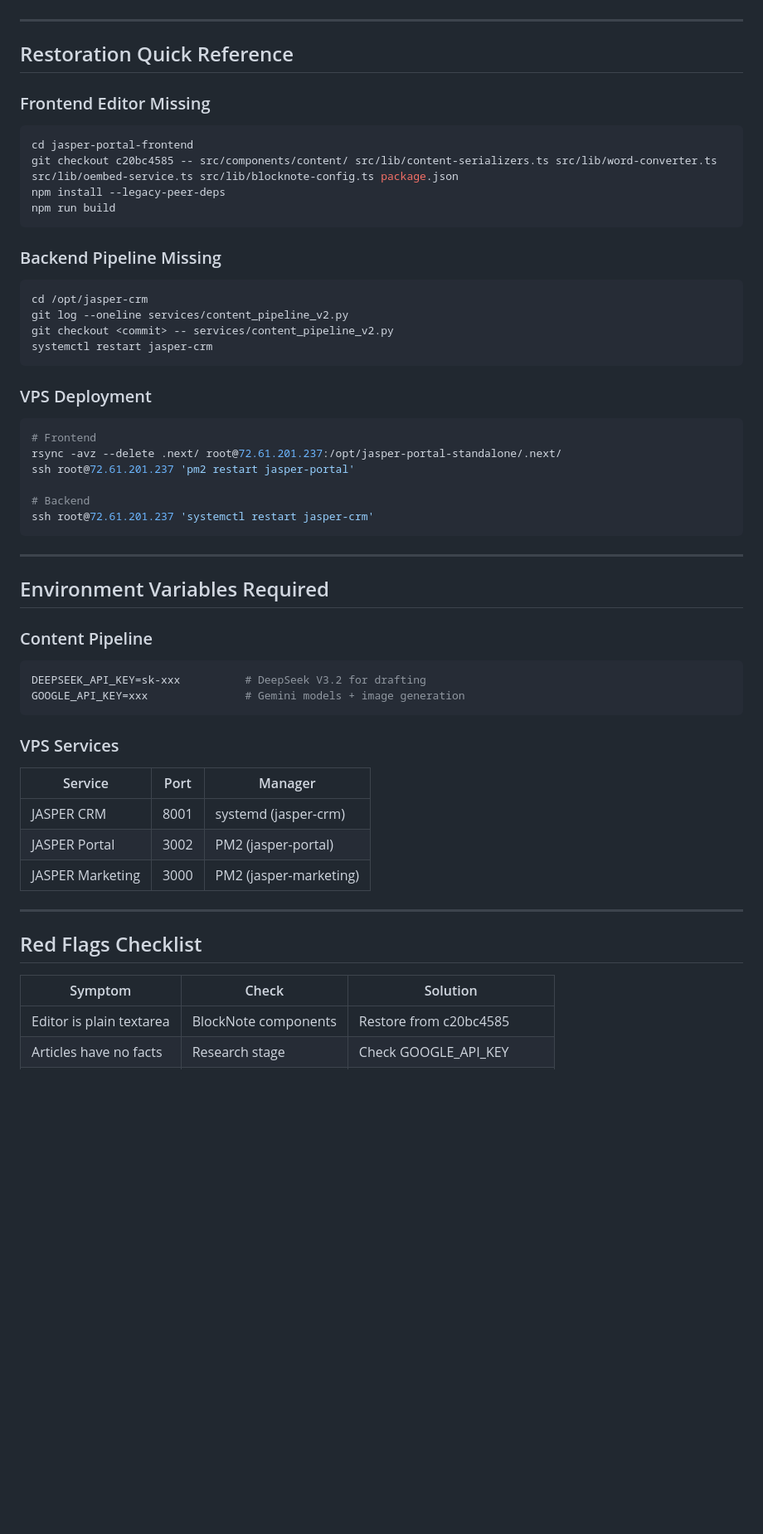
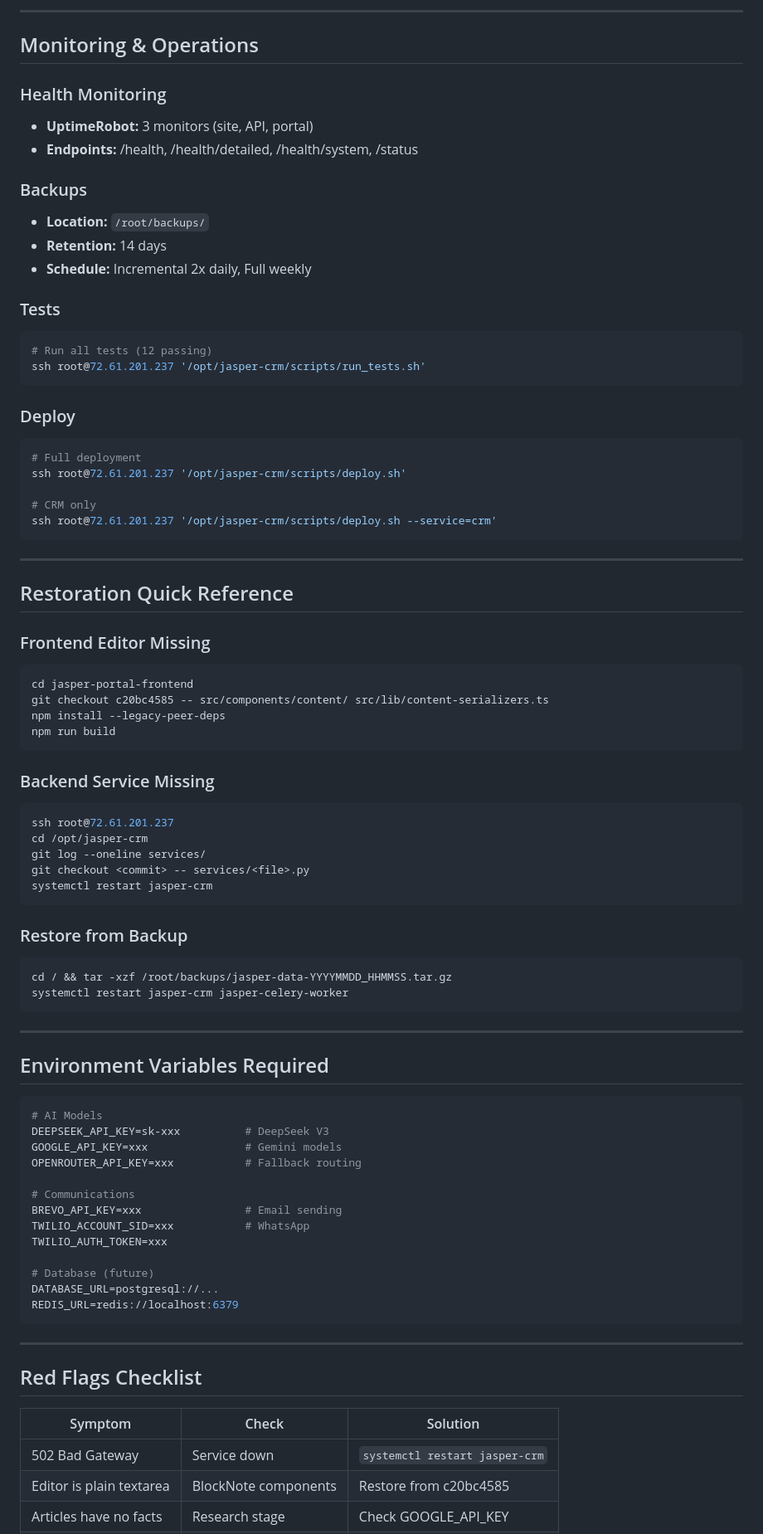
Before and after one commit to bakiel/jasper-website, a Markdown page: docs/FEATURE_INDEX.md, the part around the change printed below. Shown: that part at 83% size. GitHub-like rendering; blank space fills up the shorter version.

Commit message:
Update FEATURE_INDEX.md with latest features, infrastructure, and operations

````diff
--- a/docs/FEATURE_INDEX.md
+++ b/docs/FEATURE_INDEX.md
@@ -69,3 +167,30 @@
+---
+
+## Monitoring & Operations
+
+### Health Monitoring
+- **UptimeRobot:** 3 monitors (site, API, portal)
+- **Endpoints:** /health, /health/detailed, /health/system, /status
+
+### Backups
+- **Location:** `/root/backups/`
+- **Retention:** 14 days
+- **Schedule:** Incremental 2x daily, Full weekly
+
+### Tests
+```bash
+# Run all tests (12 passing)
+ssh root@72.61.201.237 '/opt/jasper-crm/scripts/run_tests.sh'
+```
+
+### Deploy
+```bash
+# Full deployment
+ssh root@72.61.201.237 '/opt/jasper-crm/scripts/deploy.sh'
+
+# CRM only
+ssh root@72.61.201.237 '/opt/jasper-crm/scripts/deploy.sh --service=crm'
+```
 
 ---
 
@@ -74,45 +199,45 @@
 ### Frontend Editor Missing
 ```bash
 cd jasper-portal-frontend
-git checkout c20bc4585 -- src/components/content/ src/lib/content-serializers.ts src/lib/word-converter.ts src/lib/oembed-service.ts src/lib/blocknote-config.ts package.json
+git checkout c20bc4585 -- src/components/content/ src/lib/content-serializers.ts
 npm install --legacy-peer-deps
 npm run build
 ```
 
-### Backend Pipeline Missing
+### Backend Service Missing
 ```bash
+ssh root@72.61.201.237
 cd /opt/jasper-crm
-git log --oneline services/content_pipeline_v2.py
-git checkout <commit> -- services/content_pipeline_v2.py
+git log --oneline services/
+git checkout <commit> -- services/<file>.py
 systemctl restart jasper-crm
 ```
 
-### VPS Deployment
+### Restore from Backup
 ```bash
-# Frontend
-rsync -avz --delete .next/ root@72.61.201.237:/opt/jasper-portal-standalone/.next/
-ssh root@72.61.201.237 'pm2 restart jasper-portal'
-
-# Backend
-ssh root@72.61.201.237 'systemctl restart jasper-crm'
+cd / && tar -xzf /root/backups/jasper-data-YYYYMMDD_HHMMSS.tar.gz
+systemctl restart jasper-crm jasper-celery-worker
 ```
 
 ---
 
 ## Environment Variables Required
 
-### Content Pipeline
 ```bash
-DEEPSEEK_API_KEY=sk-xxx          # DeepSeek V3.2 for drafting
-GOOGLE_API_KEY=xxx               # Gemini models + image generation
+# AI Models
+DEEPSEEK_API_KEY=sk-xxx          # DeepSeek V3
+GOOGLE_API_KEY=xxx               # Gemini models
+OPENROUTER_API_KEY=xxx           # Fallback routing
+
+# Communications
+BREVO_API_KEY=xxx                # Email sending
+TWILIO_ACCOUNT_SID=xxx           # WhatsApp
+TWILIO_AUTH_TOKEN=xxx
+
+# Database (future)
+DATABASE_URL=postgresql://...
+REDIS_URL=redis://localhost:6379
 ```
-
-### VPS Services
-| Service | Port | Manager |
-|---------|------|---------|
-| JASPER CRM | 8001 | systemd (jasper-crm) |
-| JASPER Portal | 3002 | PM2 (jasper-portal) |
-| JASPER Marketing | 3000 | PM2 (jasper-marketing) |
 
 ---
 
@@ -120,6 +245,7 @@ GOOGLE_API_KEY=xxx               # Gemini models + image generation
 
 | Symptom | Check | Solution |
 |---------|-------|----------|
+| 502 Bad Gateway | Service down | `systemctl restart jasper-crm` |
 | Editor is plain textarea | BlockNote components | Restore from c20bc4585 |
 | Articles have no facts | Research stage | Check GOOGLE_API_KEY |
 | Articles sound robotic | Humanize stage | Check Gemini 3 Flash access |
````
Also changed, not shown: other parts of docs/FEATURE_INDEX.md (+133 -27 lines).
